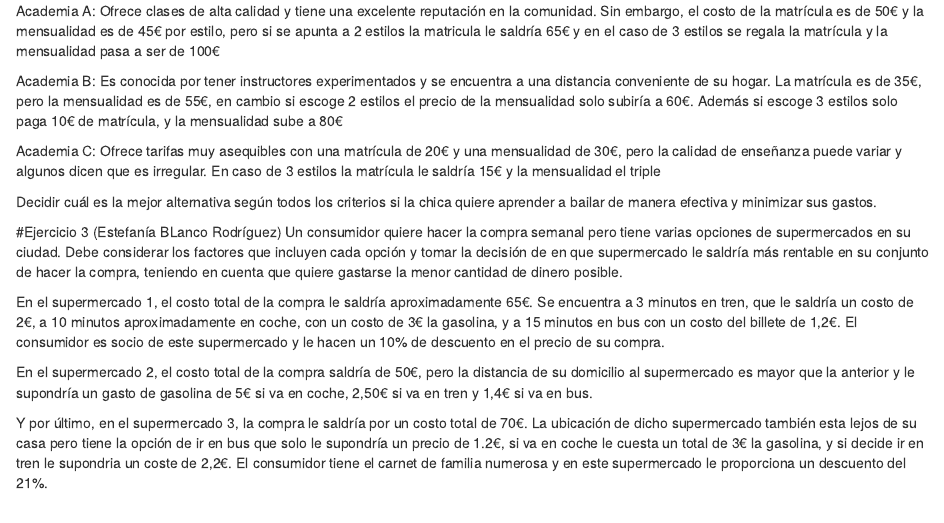
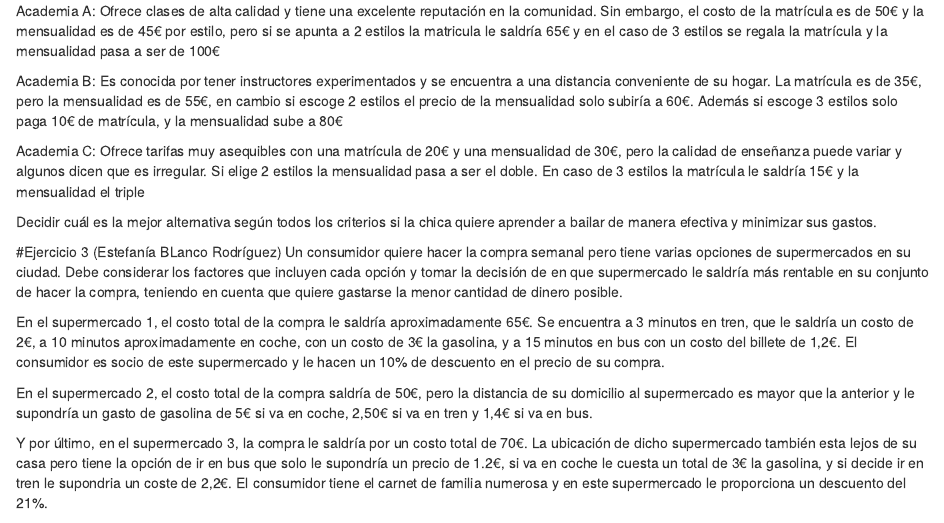
Before and after one commit to mcgalindo/Grupo2, an R Markdown document (EnunciadosGrupo.Rmd): the page in a window 1100 px wide, from 620 px down. Rendered offline with R 4.5, knitr and Pandoc, with nearby package versions.

Commit message:
Enunciados individuales

```diff
--- a/EnunciadosGrupo.Rmd
+++ b/EnunciadosGrupo.Rmd
@@ -48,7 +48,8 @@ y la mensualidad sube a 80€
 
 Academia C: Ofrece tarifas muy asequibles con una matrícula de 20€ y una
 mensualidad de 30€, pero la calidad de enseñanza puede variar y algunos dicen
-que es irregular. En caso de 3 estilos la matrícula le saldría 15€ y la
+que es irregular. Si elige 2 estilos la mensualidad pasa a ser el doble.
+En caso de 3 estilos la matrícula le saldría 15€ y la
 mensualidad el triple
 
 Decidir cuál es la mejor alternativa según todos los criterios si la chica
```
